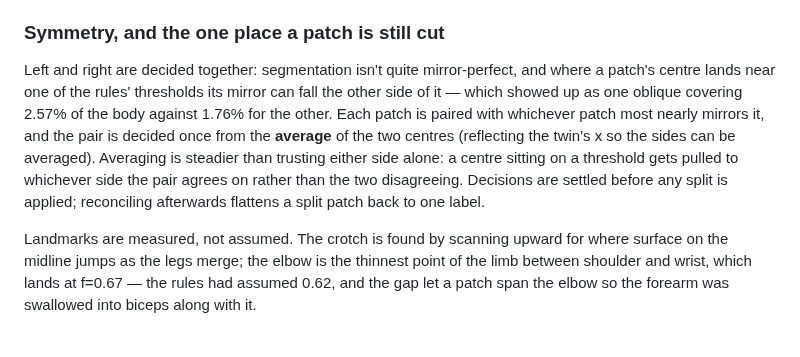
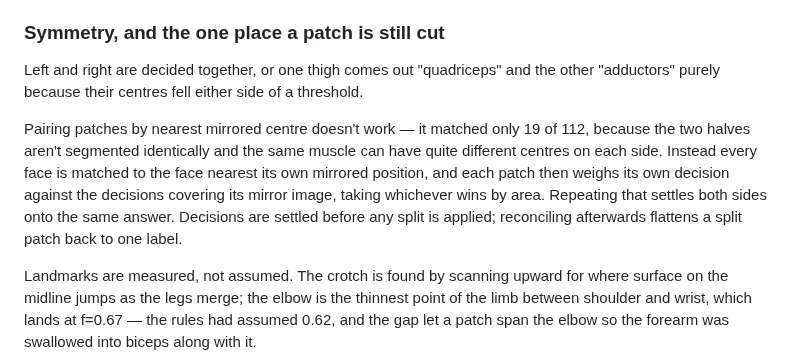
Before and after one commit to defsix/guidetrain, a Markdown page: tools/muscle-segmentation/README.md, the part around the change. GitHub-like rendering; blank space fills up the shorter version.

```diff
--- a/tools/muscle-segmentation/README.md
+++ b/tools/muscle-segmentation/README.md
@@ -97,16 +97,17 @@ noise (p75 0.0068) and the closest real border, biceps against triceps at 0.039.
 
 ### Symmetry, and the one place a patch is still cut
 
-Left and right are decided together: segmentation isn't quite mirror-perfect,
-and where a patch's centre lands near one of the rules' thresholds its mirror can
-fall the other side of it — which showed up as one oblique covering 2.57% of the
-body against 1.76% for the other. Each patch is paired with whichever patch most
-nearly mirrors it, and the pair is decided once from the **average** of the two
-centres (reflecting the twin's x so the sides can be averaged). Averaging is
-steadier than trusting either side alone: a centre sitting on a threshold gets
-pulled to whichever side the pair agrees on rather than the two disagreeing.
-Decisions are settled before any split is applied; reconciling afterwards
-flattens a split patch back to one label.
+Left and right are decided together, or one thigh comes out "quadriceps" and the
+other "adductors" purely because their centres fell either side of a threshold.
+
+Pairing patches by nearest mirrored centre doesn't work — it matched only 19 of
+112, because the two halves aren't segmented identically and the same muscle can
+have quite different centres on each side. Instead every face is matched to the
+face nearest its own mirrored position, and each patch then weighs its own
+decision against the decisions covering its mirror image, taking whichever wins
+by area. Repeating that settles both sides onto the same answer. Decisions are
+settled before any split is applied; reconciling afterwards flattens a split
+patch back to one label.
 
 Landmarks are measured, not assumed. The crotch is found by scanning upward for
 where surface on the midline jumps as the legs merge; the elbow is the thinnest
```
Also changed, not shown: README.md (+3 -2 lines), docs/screenshots/02-explorer.png, docs/screenshots/03-muscle-selected.png, docs/screenshots/04-mobile.png, 6 other files.
